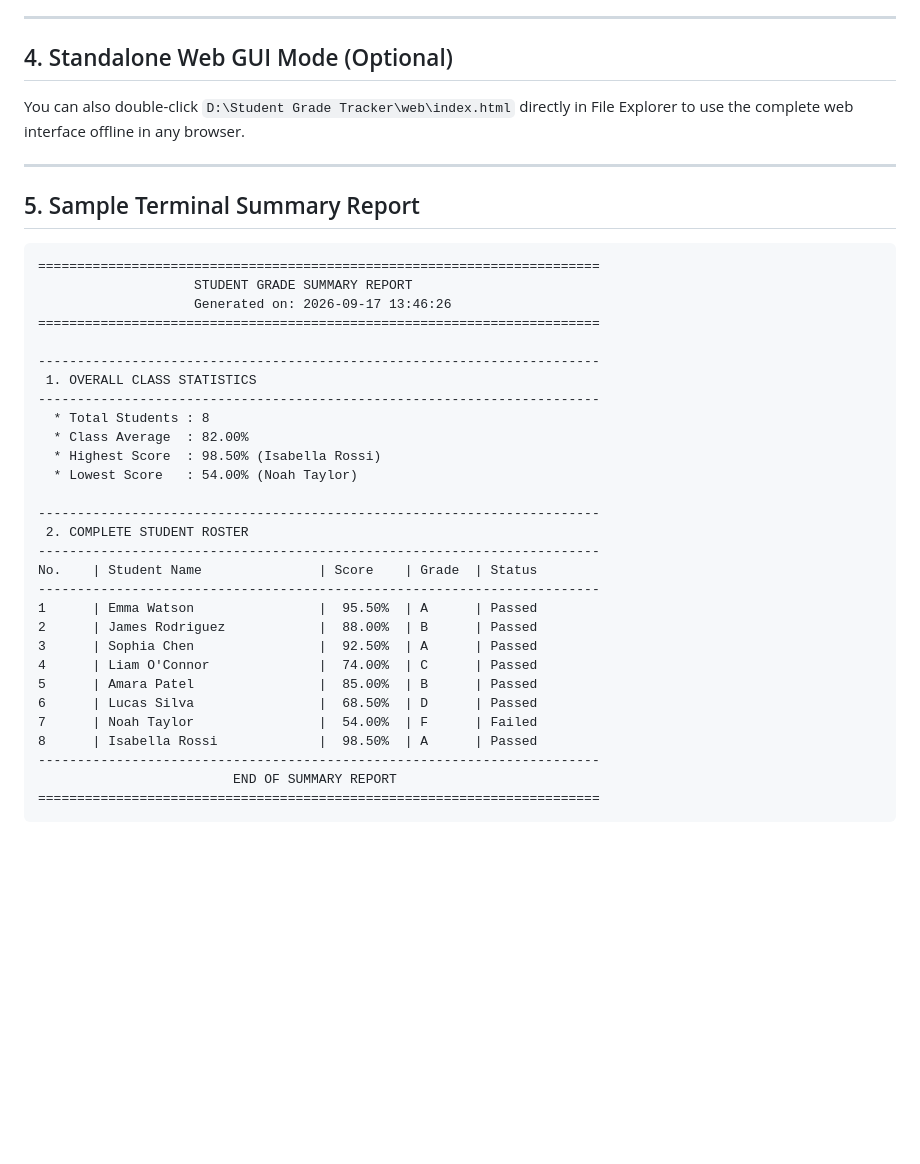
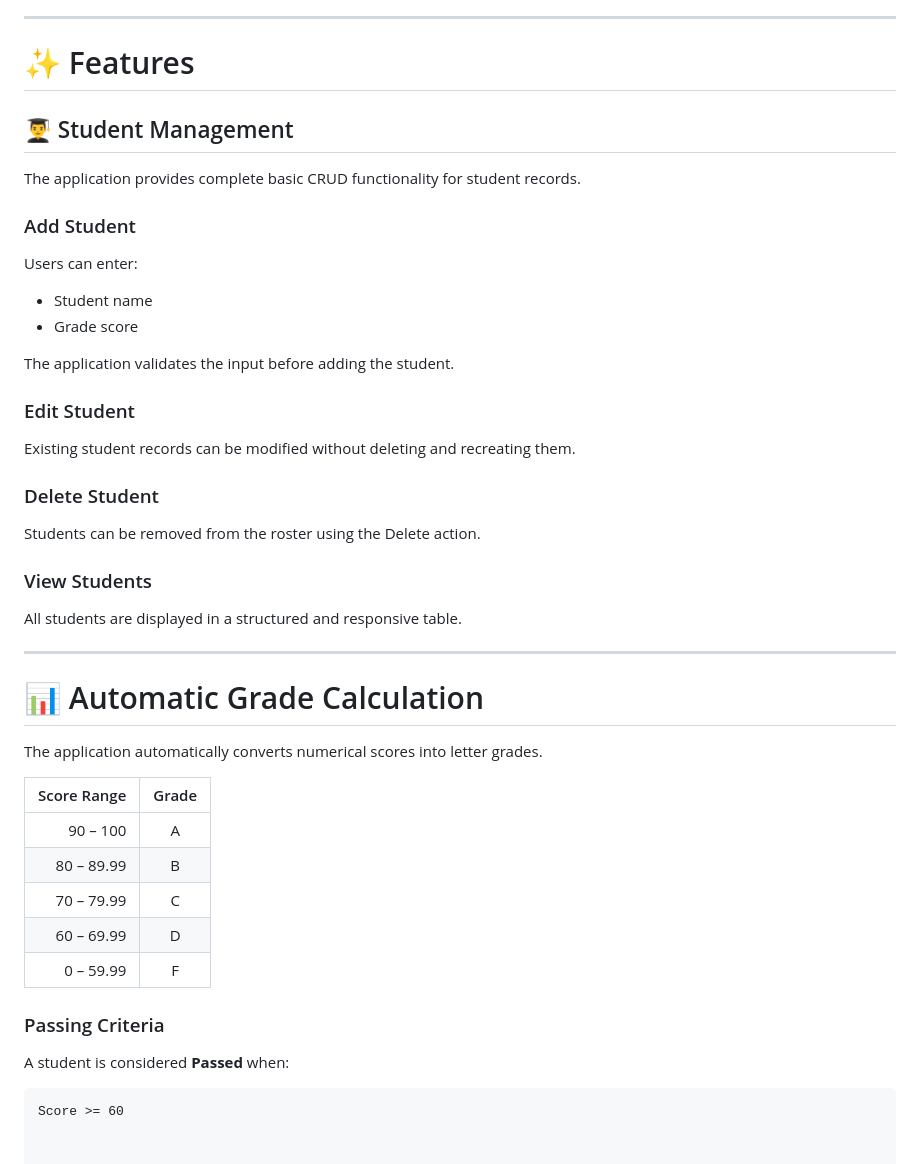
Before and after one commit to chidananda-p/CodeAlpha_Student_Grade_Tracker, a Markdown page: README.md, the part around one of its changes. GitHub-like rendering; blank space fills up the shorter version.

````diff
--- a/README.md
+++ b/README.md
@@ -57,42 +77,50 @@ What happens:
 
 ---
 
-## 4. Standalone Web GUI Mode (Optional)
+# ✨ Features
 
-You can also double-click `D:\Student Grade Tracker\web\index.html` directly in File Explorer to use the complete web interface offline in any browser.
+## 👨‍🎓 Student Management
+
+The application provides complete basic CRUD functionality for student records.
+
+### Add Student
+
+Users can enter:
+
+- Student name
+- Grade score
+
+The application validates the input before adding the student.
+
+### Edit Student
+
+Existing student records can be modified without deleting and recreating them.
+
+### Delete Student
+
+Students can be removed from the roster using the Delete action.
+
+### View Students
+
+All students are displayed in a structured and responsive table.
 
 ---
 
-## 5. Sample Terminal Summary Report
+# 📊 Automatic Grade Calculation
 
-```
-========================================================================
-                    STUDENT GRADE SUMMARY REPORT
-                    Generated on: 2026-09-17 13:46:26
-========================================================================
+The application automatically converts numerical scores into letter grades.
 
-------------------------------------------------------------------------
- 1. OVERALL CLASS STATISTICS
-------------------------------------------------------------------------
-  * Total Students : 8
-  * Class Average  : 82.00%
-  * Highest Score  : 98.50% (Isabella Rossi)
-  * Lowest Score   : 54.00% (Noah Taylor)
+| Score Range | Grade |
+|-------------:|:-----:|
+| 90 – 100 | A |
+| 80 – 89.99 | B |
+| 70 – 79.99 | C |
+| 60 – 69.99 | D |
+| 0 – 59.99 | F |
 
-------------------------------------------------------------------------
- 2. COMPLETE STUDENT ROSTER
-------------------------------------------------------------------------
-No.    | Student Name               | Score    | Grade  | Status
-------------------------------------------------------------------------
-1      | Emma Watson                |  95.50%  | A      | Passed
-2      | James Rodriguez            |  88.00%  | B      | Passed
-3      | Sophia Chen                |  92.50%  | A      | Passed
-4      | Liam O'Connor              |  74.00%  | C      | Passed
-5      | Amara Patel                |  85.00%  | B      | Passed
-6      | Lucas Silva                |  68.50%  | D      | Passed
-7      | Noah Taylor                |  54.00%  | F      | Failed
-8      | Isabella Rossi             |  98.50%  | A      | Passed
-------------------------------------------------------------------------
-                         END OF SUMMARY REPORT
-========================================================================
-```
+### Passing Criteria
+
+A student is considered **Passed** when:
+
+```text
+Score >= 60
````
Also changed, not shown: other parts of README.md (+61 -41 lines).
